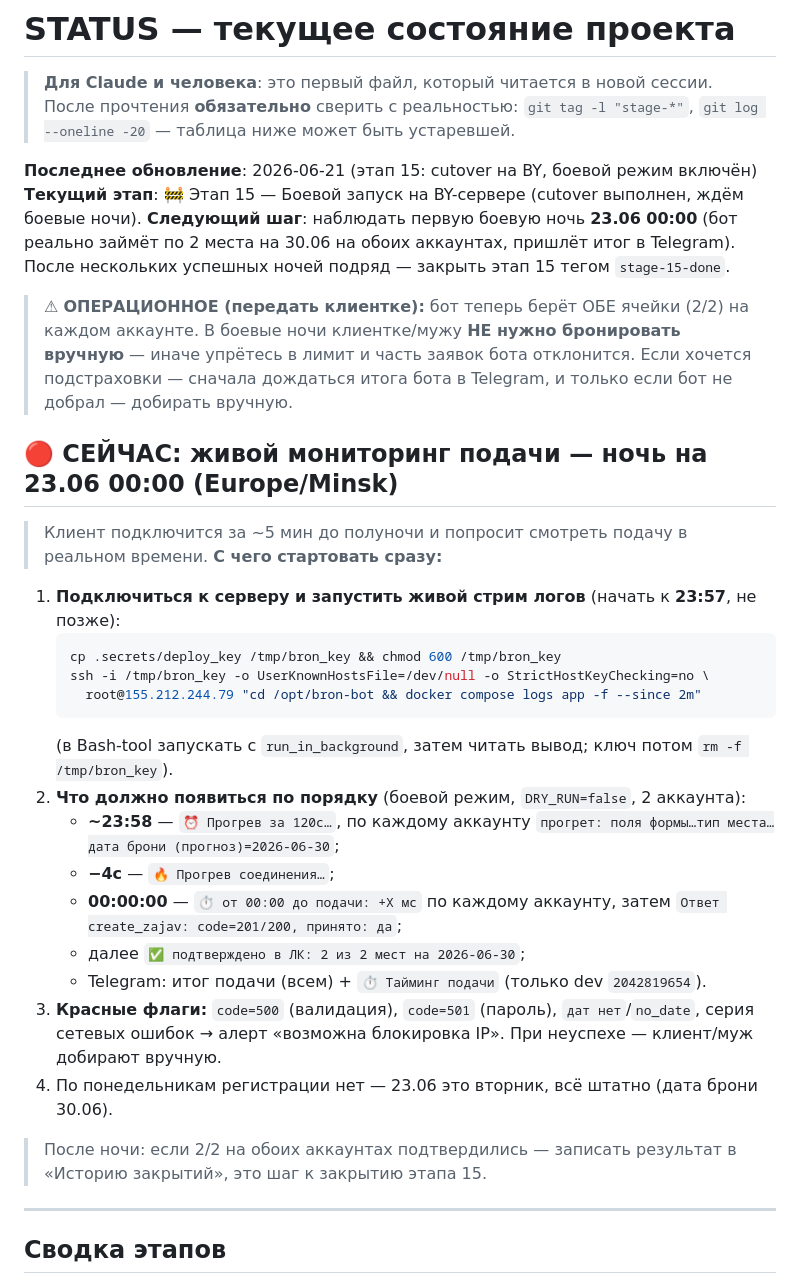
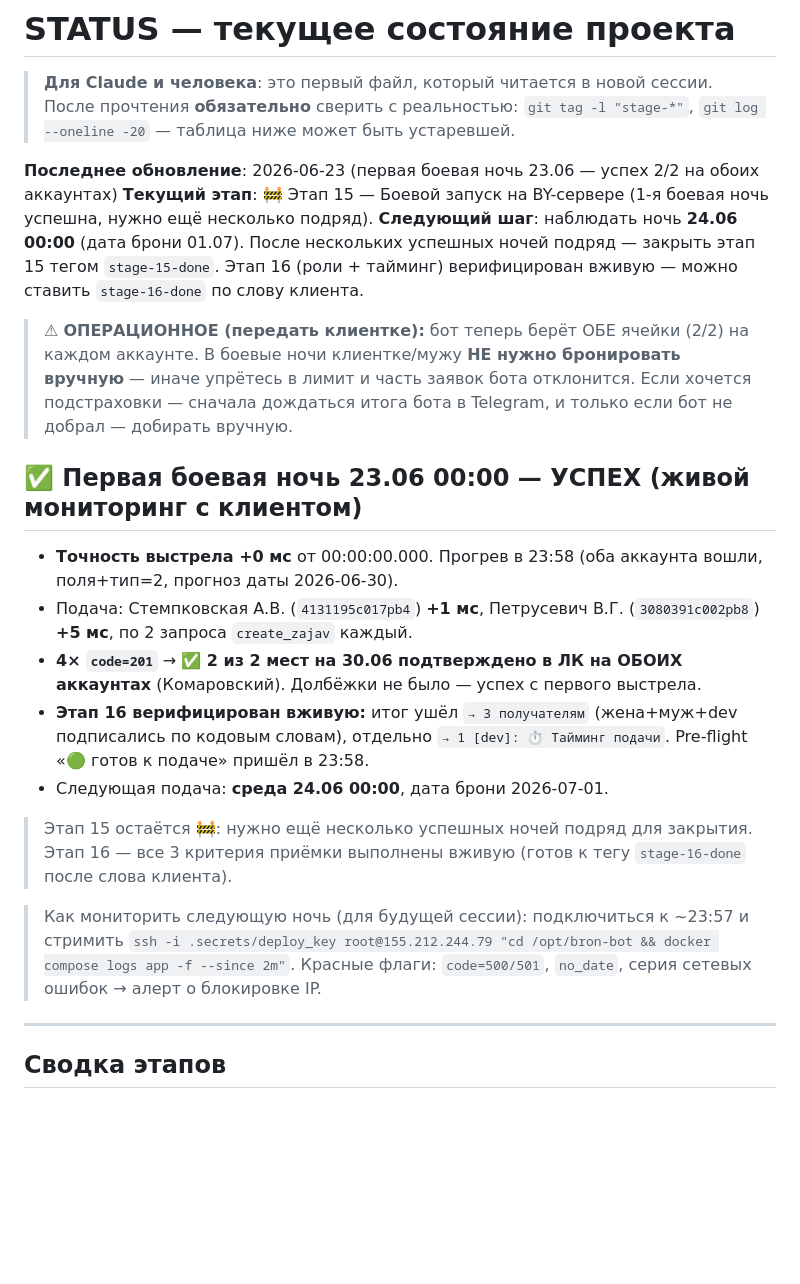
Before and after one commit to dimatolpygin/torgi, a Markdown page: docs/STATUS.md, the part around the change. Rendered like a GitHub page; blank space fills up the shorter version.

Commit message:
docs(status): первая боевая ночь 23.06 — успех 2/2, этап 16 верифицирован вживую

````diff
--- a/docs/STATUS.md
+++ b/docs/STATUS.md
@@ -4,34 +4,31 @@
 > прочтения **обязательно** сверить с реальностью: `git tag -l "stage-*"`,
 > `git log --oneline -20` — таблица ниже может быть устаревшей.
 
-**Последнее обновление**: 2026-06-21 (этап 15: cutover на BY, боевой режим включён)
-**Текущий этап**: 🚧 Этап 15 — Боевой запуск на BY-сервере (cutover выполнен, ждём боевые ночи).
-**Следующий шаг**: наблюдать первую боевую ночь **23.06 00:00** (бот реально займёт по 2 места на 30.06 на обоих аккаунтах, пришлёт итог в Telegram). После нескольких успешных ночей подряд — закрыть этап 15 тегом `stage-15-done`.
+**Последнее обновление**: 2026-06-23 (первая боевая ночь 23.06 — успех 2/2 на обоих аккаунтах)
+**Текущий этап**: 🚧 Этап 15 — Боевой запуск на BY-сервере (1-я боевая ночь успешна, нужно ещё несколько подряд).
+**Следующий шаг**: наблюдать ночь **24.06 00:00** (дата брони 01.07). После нескольких успешных ночей подряд — закрыть этап 15 тегом `stage-15-done`. Этап 16 (роли + тайминг) верифицирован вживую — можно ставить `stage-16-done` по слову клиента.
 
 > ⚠ **ОПЕРАЦИОННОЕ (передать клиентке):** бот теперь берёт ОБЕ ячейки (2/2) на каждом аккаунте. В боевые ночи клиентке/мужу **НЕ нужно бронировать вручную** — иначе упрётесь в лимит и часть заявок бота отклонится. Если хочется подстраховки — сначала дождаться итога бота в Telegram, и только если бот не добрал — добирать вручную.
 
-## 🔴 СЕЙЧАС: живой мониторинг подачи — ночь на 23.06 00:00 (Europe/Minsk)
+## ✅ Первая боевая ночь 23.06 00:00 — УСПЕХ (живой мониторинг с клиентом)
 
-> Клиент подключится за ~5 мин до полуночи и попросит смотреть подачу в реальном времени.
-> **С чего стартовать сразу:**
+- **Точность выстрела +0 мс** от 00:00:00.000. Прогрев в 23:58 (оба аккаунта вошли,
+  поля+тип=2, прогноз даты 2026-06-30).
+- Подача: Стемпковская А.В. (`4131195c017pb4`) **+1 мс**, Петрусевич В.Г.
+  (`3080391c002pb8`) **+5 мс**, по 2 запроса `create_zajav` каждый.
+- **4× `code=201`** → **✅ 2 из 2 мест на 30.06 подтверждено в ЛК на ОБОИХ аккаунтах**
+  (Комаровский). Долбёжки не было — успех с первого выстрела.
+- **Этап 16 верифицирован вживую:** итог ушёл `→ 3 получателям` (жена+муж+dev подписались
+  по кодовым словам), отдельно `→ 1 [dev]: ⏱ Тайминг подачи`. Pre-flight «🟢 готов к подаче»
+  пришёл в 23:58.
+- Следующая подача: **среда 24.06 00:00**, дата брони 2026-07-01.
 
-1. **Подключиться к серверу и запустить живой стрим логов** (начать к **23:57**, не позже):
-   ```bash
-   cp .secrets/deploy_key /tmp/bron_key && chmod 600 /tmp/bron_key
-   ssh -i /tmp/bron_key -o UserKnownHostsFile=/dev/null -o StrictHostKeyChecking=no \
-     root@155.212.244.79 "cd /opt/bron-bot && docker compose logs app -f --since 2m"
-   ```
-   (в Bash-tool запускать с `run_in_background`, затем читать вывод; ключ потом `rm -f /tmp/bron_key`).
-2. **Что должно появиться по порядку** (боевой режим, `DRY_RUN=false`, 2 аккаунта):
-   - **~23:58** — `⏰ Прогрев за 120с…`, по каждому аккаунту `прогрет: поля формы…тип места…дата брони (прогноз)=2026-06-30`;
-   - **−4с** — `🔥 Прогрев соединения…`;
-   - **00:00:00** — `⏱ от 00:00 до подачи: +X мс` по каждому аккаунту, затем `Ответ create_zajav: code=201/200, принято: да`;
-   - далее `✅ подтверждено в ЛК: 2 из 2 мест на 2026-06-30`;
-   - Telegram: итог подачи (всем) + `⏱ Тайминг подачи` (только dev `2042819654`).
-3. **Красные флаги:** `code=500` (валидация), `code=501` (пароль), `дат нет`/`no_date`, серия сетевых ошибок → алерт «возможна блокировка IP». При неуспехе — клиент/муж добирают вручную.
-4. По понедельникам регистрации нет — 23.06 это вторник, всё штатно (дата брони 30.06).
+> Этап 15 остаётся 🚧: нужно ещё несколько успешных ночей подряд для закрытия. Этап 16 —
+> все 3 критерия приёмки выполнены вживую (готов к тегу `stage-16-done` после слова клиента).
 
-> После ночи: если 2/2 на обоих аккаунтах подтвердились — записать результат в «Историю закрытий», это шаг к закрытию этапа 15.
+> Как мониторить следующую ночь (для будущей сессии): подключиться к ~23:57 и стримить
+> `ssh -i .secrets/deploy_key root@155.212.244.79 "cd /opt/bron-bot && docker compose logs app -f --since 2m"`.
+> Красные флаги: `code=500/501`, `no_date`, серия сетевых ошибок → алерт о блокировке IP.
 
 ---
 
````
